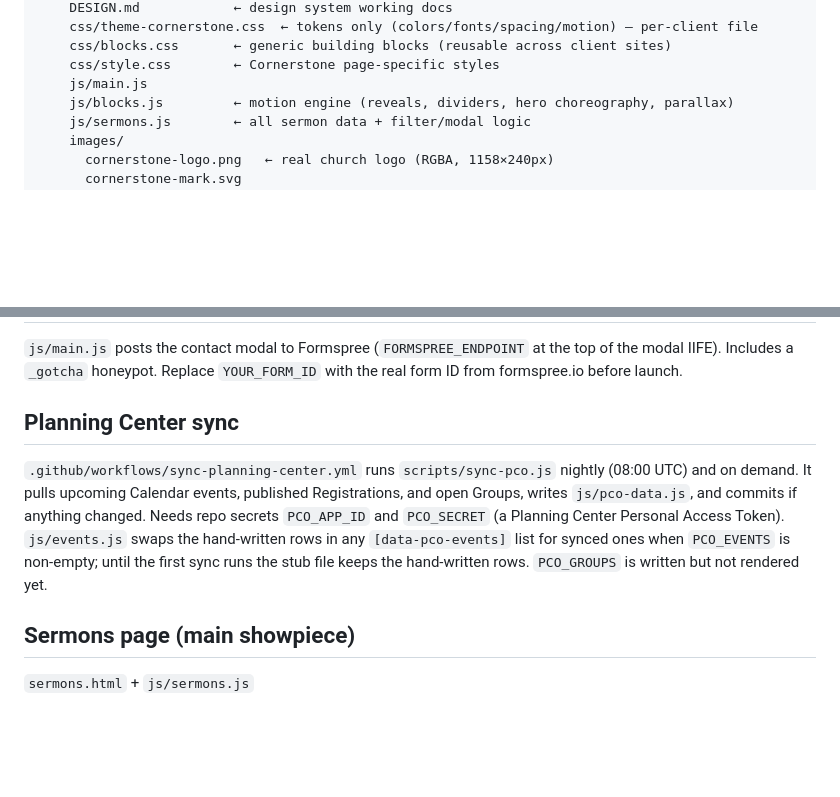
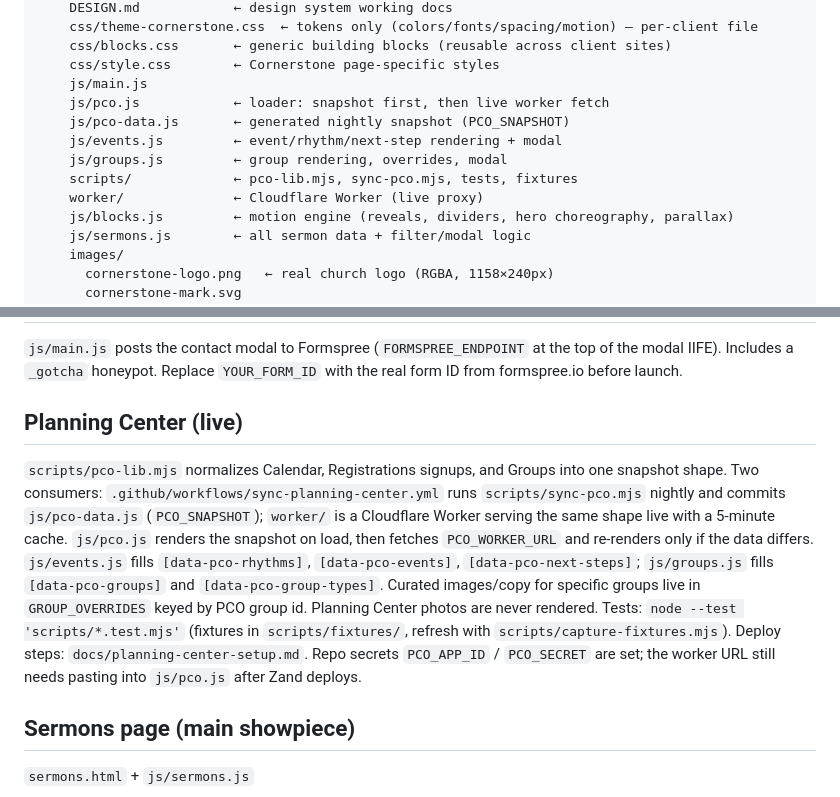
Before and after one commit to zandcmesa/cornerstone-site, a Markdown page: CLAUDE.md, 2 parts joined by grey strips. GitHub-like rendering; blank space fills up the shorter version.

Commit message:
Document Planning Center live setup
Co-Authored-By: Claude Fable 5.1 <noreply@anthropic.com>

```diff
--- a/CLAUDE.md
+++ b/CLAUDE.md
@@ -27,6 +27,12 @@ cornerstone-site-upgrade/
     css/blocks.css       ← generic building blocks (reusable across client sites)
     css/style.css        ← Cornerstone page-specific styles
     js/main.js
+    js/pco.js            ← loader: snapshot first, then live worker fetch
+    js/pco-data.js       ← generated nightly snapshot (PCO_SNAPSHOT)
+    js/events.js         ← event/rhythm/next-step rendering + modal
+    js/groups.js         ← group rendering, overrides, modal
+    scripts/             ← pco-lib.mjs, sync-pco.mjs, tests, fixtures
+    worker/              ← Cloudflare Worker (live proxy)
     js/blocks.js         ← motion engine (reveals, dividers, hero choreography, parallax)
     js/sermons.js        ← all sermon data + filter/modal logic
     images/
@@ -80,9 +86,9 @@ To add more entries beyond ~129:
 
 `js/main.js` posts the contact modal to Formspree (`FORMSPREE_ENDPOINT` at the top of the modal IIFE). Includes a `_gotcha` honeypot. Replace `YOUR_FORM_ID` with the real form ID from formspree.io before launch.
 
-## Planning Center sync
+## Planning Center (live)
 
-`.github/workflows/sync-planning-center.yml` runs `scripts/sync-pco.js` nightly (08:00 UTC) and on demand. It pulls upcoming Calendar events, published Registrations, and open Groups, writes `js/pco-data.js`, and commits if anything changed. Needs repo secrets `PCO_APP_ID` and `PCO_SECRET` (a Planning Center Personal Access Token). `js/events.js` swaps the hand-written rows in any `[data-pco-events]` list for synced ones when `PCO_EVENTS` is non-empty; until the first sync runs the stub file keeps the hand-written rows. `PCO_GROUPS` is written but not rendered yet.
+`scripts/pco-lib.mjs` normalizes Calendar, Registrations signups, and Groups into one snapshot shape. Two consumers: `.github/workflows/sync-planning-center.yml` runs `scripts/sync-pco.mjs` nightly and commits `js/pco-data.js` (`PCO_SNAPSHOT`); `worker/` is a Cloudflare Worker serving the same shape live with a 5-minute cache. `js/pco.js` renders the snapshot on load, then fetches `PCO_WORKER_URL` and re-renders only if the data differs. `js/events.js` fills `[data-pco-rhythms]`, `[data-pco-events]`, `[data-pco-next-steps]`; `js/groups.js` fills `[data-pco-groups]` and `[data-pco-group-types]`. Curated images/copy for specific groups live in `GROUP_OVERRIDES` keyed by PCO group id. Planning Center photos are never rendered. Tests: `node --test 'scripts/*.test.mjs'` (fixtures in `scripts/fixtures/`, refresh with `scripts/capture-fixtures.mjs`). Deploy steps: `docs/planning-center-setup.md`. Repo secrets `PCO_APP_ID` / `PCO_SECRET` are set; the worker URL still needs pasting into `js/pco.js` after Zand deploys.
 
 ## Sermons page (main showpiece)
 
```
Also changed, not shown: docs/planning-center-setup.md (added, +45 -0 lines).
